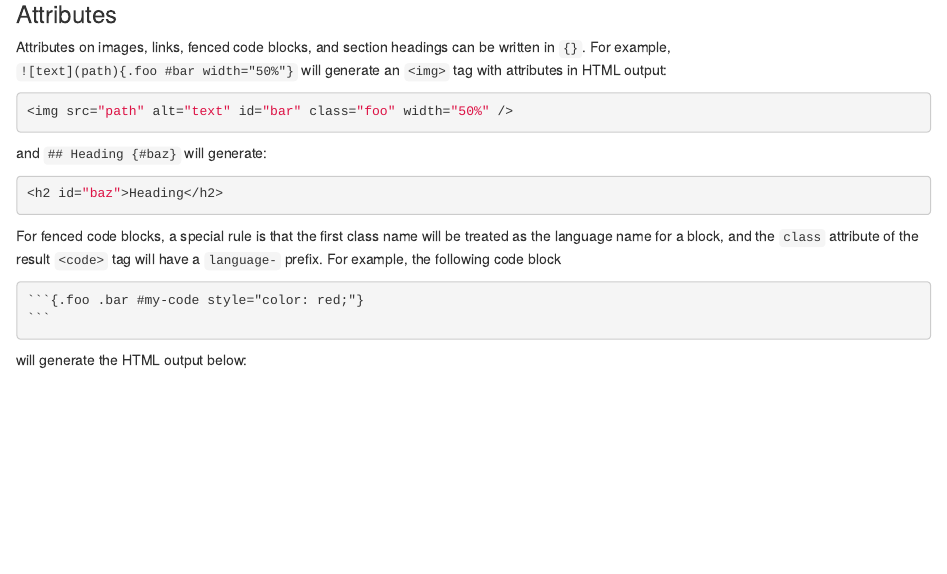
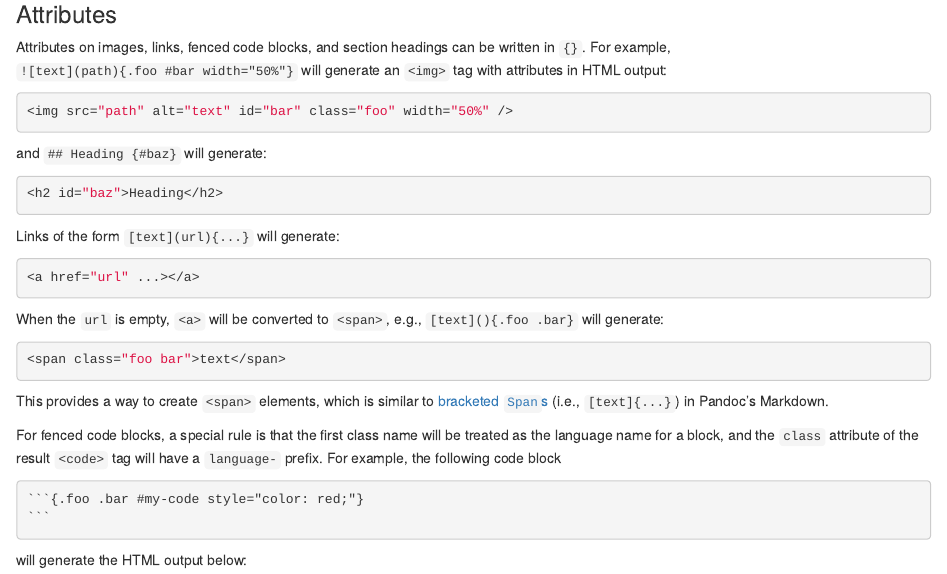
Before and after one commit to yihui/litedown, an R Markdown document (docs/02-syntax.Rmd): the page in a window 1100 px wide, from 2390 px down. Rendered offline with R 4.5, knitr and Pandoc, with nearby package versions; some code elsewhere in the file could not run offline.

Commit message:
support bracketed `Span`s via links with empty URLs

````diff
--- a/docs/02-syntax.Rmd
+++ b/docs/02-syntax.Rmd
@@ -190,6 +190,23 @@ and `## Heading {#baz}` will generate:
 ``` html
 <h2 id="baz">Heading</h2>
 ```
+
+Links of the form `[text](url){...}` will generate:
+
+``` html
+<a href="url" ...></a>
+```
+
+When the `url` is empty, `<a>` will be converted to `<span>`, e.g.,
+`[text](){.foo .bar}` will generate:
+
+``` html
+<span class="foo bar">text</span>
+```
+
+This provides a way to create `<span>` elements, which is similar to [bracketed
+`Span`s](https://pandoc.org/MANUAL.html#extension-bracketed_spans) (i.e.,
+`[text]{...}`) in Pandoc's Markdown.
 
 For fenced code blocks, a special rule is that the first class name will be
 treated as the language name for a block, and the `class` attribute of the
````
Also changed, not shown: NEWS.md (+2 -0 lines), R/mark.R (+4 -0 lines), 1 other file.
